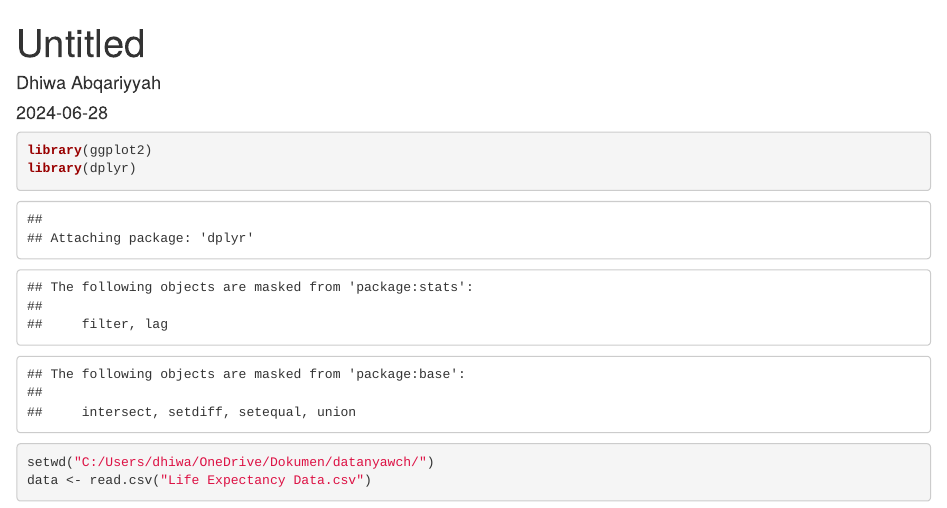
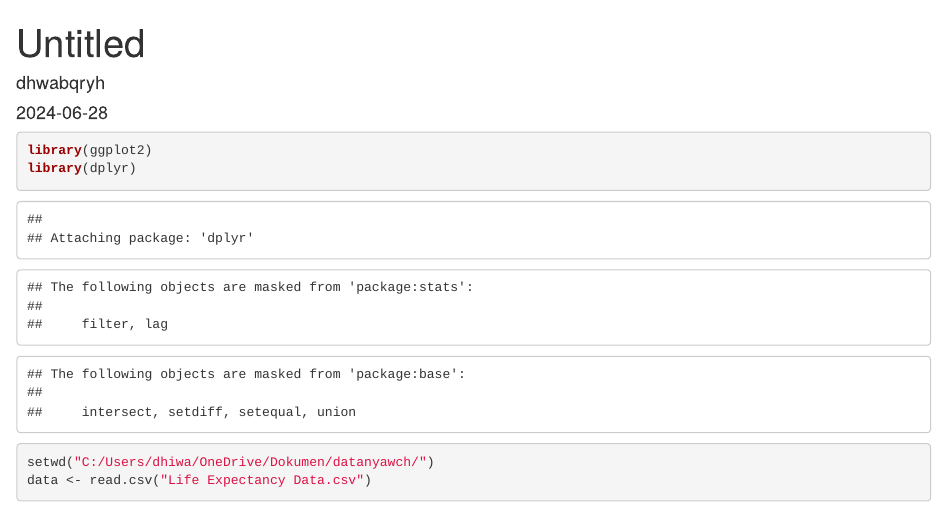
Before and after one commit to dhwabqryh/Eksplorasi-Visualisasi-Data, an R Markdown document (Tugas M11.Rmd): the page in a window 1100 px wide, from its top. Rendered offline with R 4.5, knitr and Pandoc, with nearby package versions; some code elsewhere in the file could not run offline.

Commit message:
Tugas M11.Rmd

```diff
--- a/Tugas M11.Rmd
+++ b/Tugas M11.Rmd
@@ -1,6 +1,6 @@
 ---
 title: "Untitled"
-author: "Dhiwa Abqariyyah"
+author: "dhwabqryh"
 date: "`r Sys.Date()`"
 output: html_document
 ---
```
